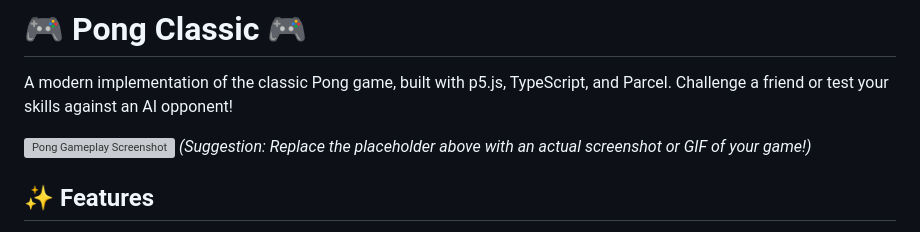
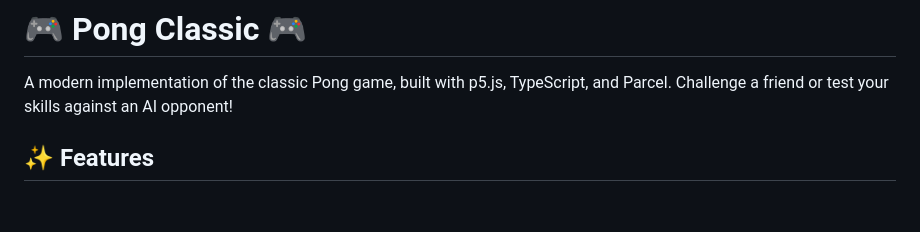
Before and after one commit to brmoretti/my_pong_try, a Markdown page: README.md, the part around the change. GitHub-like rendering; blank space fills up the shorter version; grey boxes are pictures that could not be loaded.

Commit message:
remove placeholder image suggestion from README

```diff
--- a/README.md
+++ b/README.md
@@ -1,9 +1,6 @@
 # 🎮 Pong Classic 🎮
 
 A modern implementation of the classic Pong game, built with p5.js, TypeScript, and Parcel. Challenge a friend or test your skills against an AI opponent!
-
-![Pong Gameplay Screenshot](https://via.placeholder.com/800x400.png?text=Your+Pong+Game+Screenshot+Here)
-*(Suggestion: Replace the placeholder above with an actual screenshot or GIF of your game!)*
 
 ## ✨ Features
 
```
